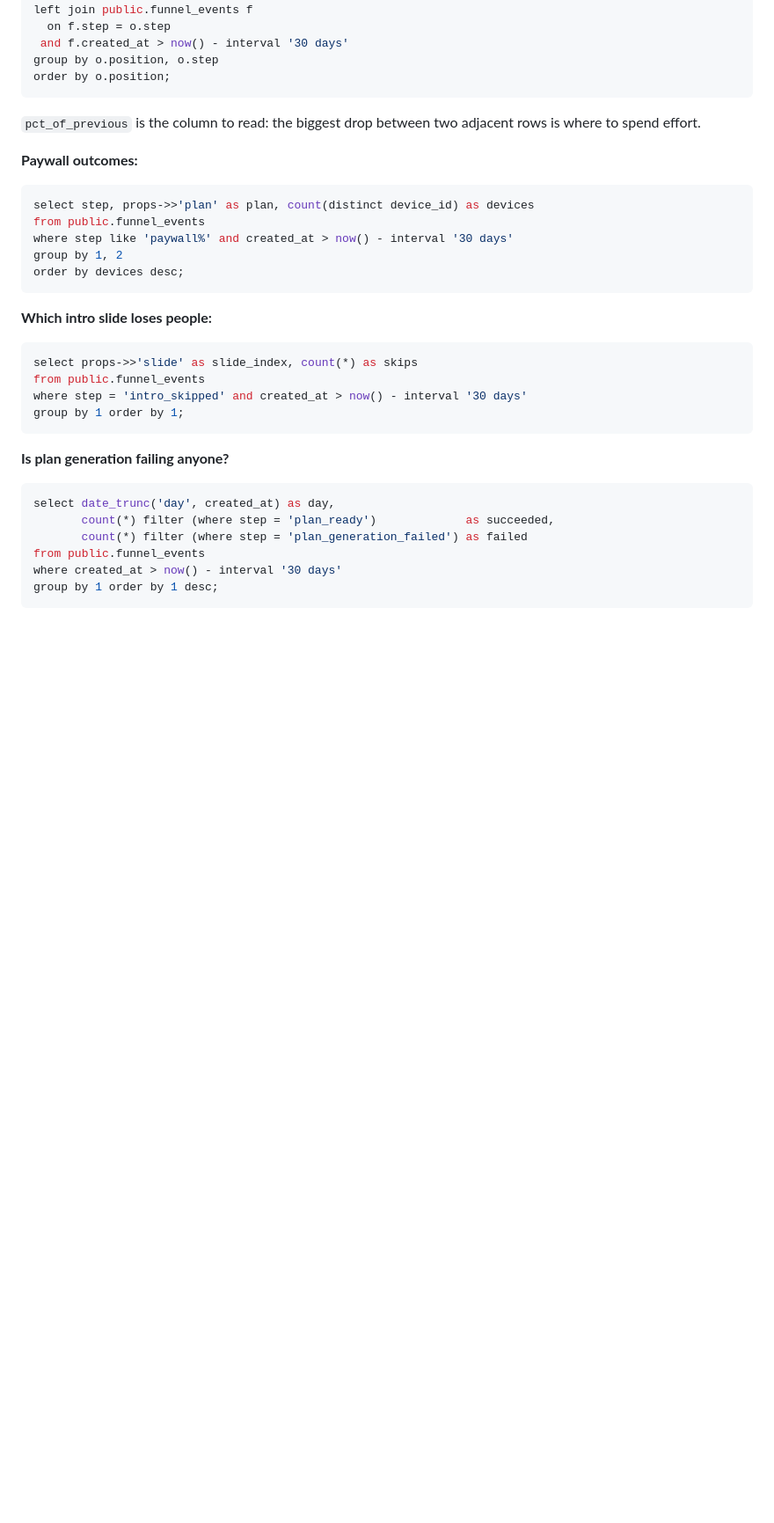
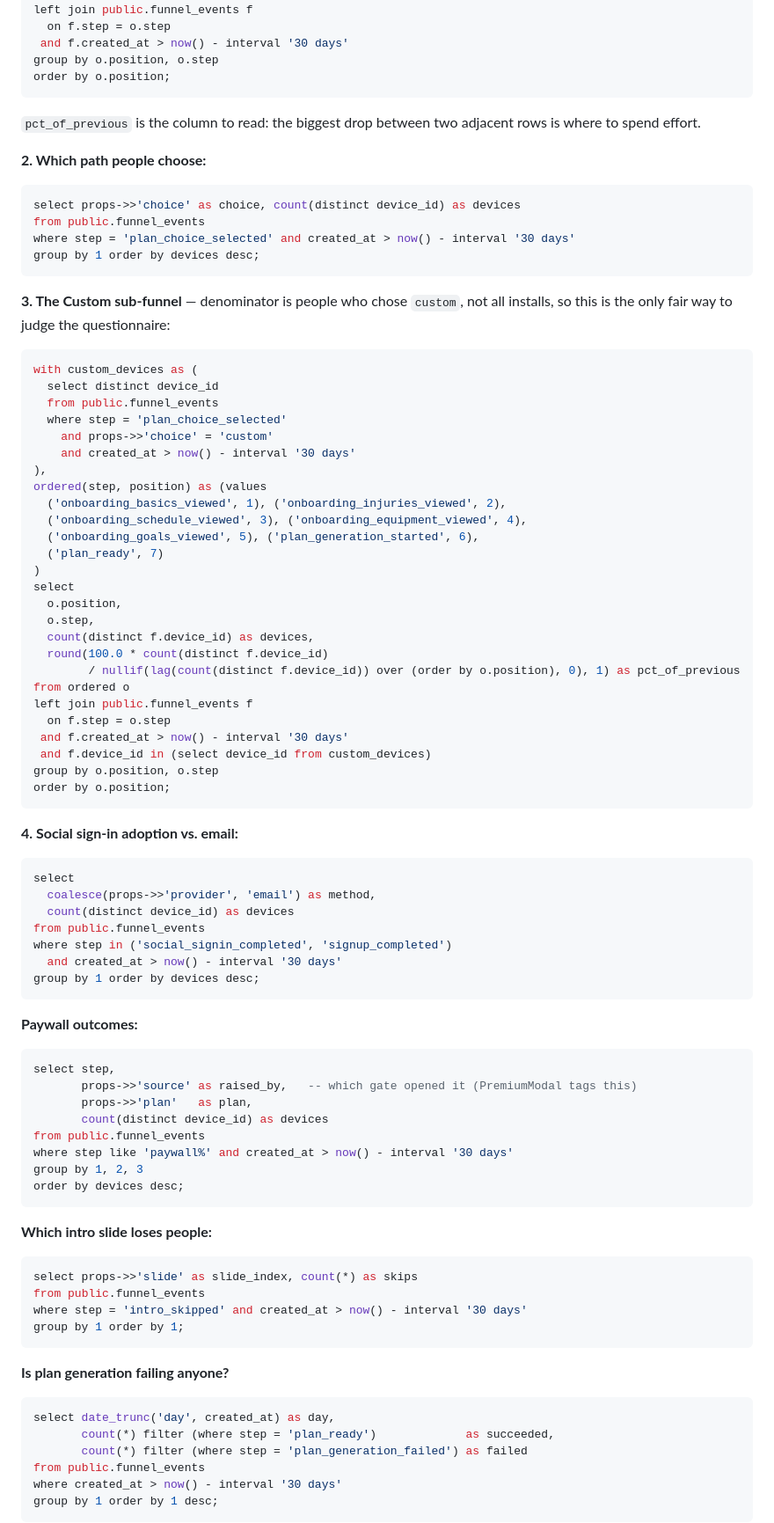
Before and after one commit to joshbradik-blip/ryzrapp, a Markdown page: docs/funnel-events.md, the part around one of its changes. Shown at 88% size. Drawn GitHub-style; blank space fills up the shorter version.

Commit message:
docs: correct funnel queries for the branching onboarding flow
The plan-choice fast path added four steps (plan_choice_*, social_signin_*)
and, more importantly, turned a straight funnel into a branching one. The
documented query still described the old linear flow, so it was not just
incomplete but actively misleading: Full Gym and Bodyweight users never
reach onboarding_basics_viewed, which the single-line funnel renders as a
catastrophic drop-off at the questionnaire rather than the shortcut
working as intended.

Splits it into the spine every user traverses, a breakdown of which path
they pick, and a Custom sub-funnel whose denominator is people who chose
Custom — the only fair way to judge the questionnaire now. Adds a
social-vs-email adoption query, and groups paywall outcomes by the new
source prop so the onboarding gate stays distinguishable from feature
gates raised elsewhere.

Docs only — no runtime change.

Co-Authored-By: Claude Opus 5 <noreply@anthropic.com>
Claude-Session: https://claude.ai/code/session_01KdpYWFNJukbexEFQi2BHLV

````diff
--- a/docs/funnel-events.md
+++ b/docs/funnel-events.md
@@ -116,13 +120,69 @@ order by o.position;
 `pct_of_previous` is the column to read: the biggest drop between two adjacent
 rows is where to spend effort.
 
+**2. Which path people choose:**
+
+```sql
+select props->>'choice' as choice, count(distinct device_id) as devices
+from public.funnel_events
+where step = 'plan_choice_selected' and created_at > now() - interval '30 days'
+group by 1 order by devices desc;
+```
+
+**3. The Custom sub-funnel** — denominator is people who chose `custom`, not all
+installs, so this is the only fair way to judge the questionnaire:
+
+```sql
+with custom_devices as (
+  select distinct device_id
+  from public.funnel_events
+  where step = 'plan_choice_selected'
+    and props->>'choice' = 'custom'
+    and created_at > now() - interval '30 days'
+),
+ordered(step, position) as (values
+  ('onboarding_basics_viewed', 1), ('onboarding_injuries_viewed', 2),
+  ('onboarding_schedule_viewed', 3), ('onboarding_equipment_viewed', 4),
+  ('onboarding_goals_viewed', 5), ('plan_generation_started', 6),
+  ('plan_ready', 7)
+)
+select
+  o.position,
+  o.step,
+  count(distinct f.device_id) as devices,
+  round(100.0 * count(distinct f.device_id)
+        / nullif(lag(count(distinct f.device_id)) over (order by o.position), 0), 1) as pct_of_previous
+from ordered o
+left join public.funnel_events f
+  on f.step = o.step
+ and f.created_at > now() - interval '30 days'
+ and f.device_id in (select device_id from custom_devices)
+group by o.position, o.step
+order by o.position;
+```
+
+**4. Social sign-in adoption vs. email:**
+
+```sql
+select
+  coalesce(props->>'provider', 'email') as method,
+  count(distinct device_id) as devices
+from public.funnel_events
+where step in ('social_signin_completed', 'signup_completed')
+  and created_at > now() - interval '30 days'
+group by 1 order by devices desc;
+```
+
 **Paywall outcomes:**
 
 ```sql
-select step, props->>'plan' as plan, count(distinct device_id) as devices
+select step,
+       props->>'source' as raised_by,   -- which gate opened it (PremiumModal tags this)
+       props->>'plan'   as plan,
+       count(distinct device_id) as devices
 from public.funnel_events
 where step like 'paywall%' and created_at > now() - interval '30 days'
-group by 1, 2
+group by 1, 2, 3
 order by devices desc;
 ```
 
````
Also changed, not shown: other parts of docs/funnel-events.md (+10 -6 lines).
